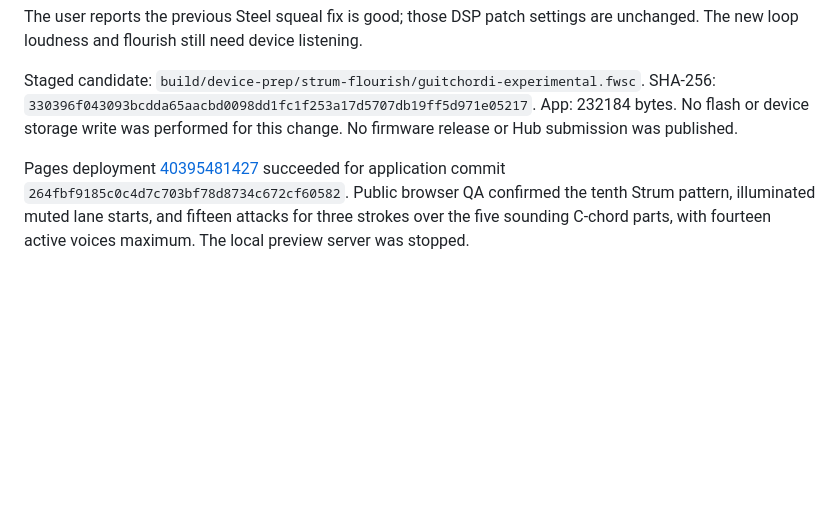
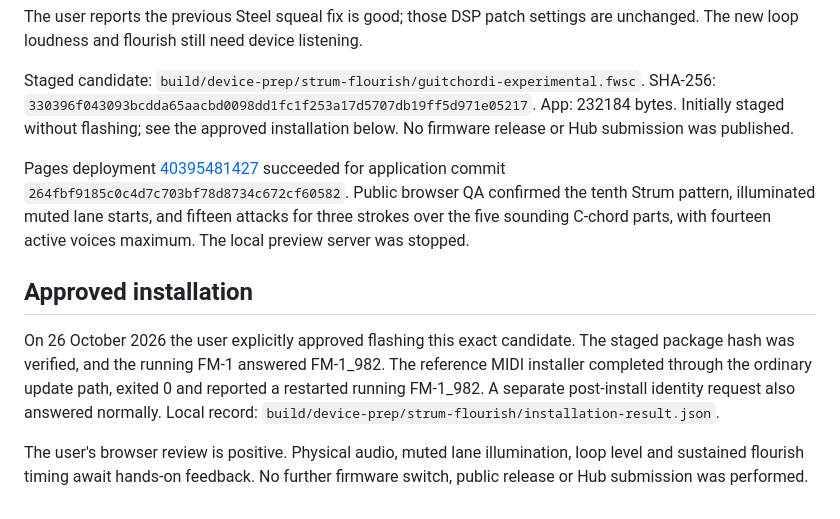
Before and after one commit to stoogs/guitchordi, a Markdown page: docs/strum-flourish-beta.md, the part around the change. Drawn GitHub-style; blank space fills up the shorter version.

Commit message:
Record approved Strum flourish device installation

```diff
--- a/docs/strum-flourish-beta.md
+++ b/docs/strum-flourish-beta.md
@@ -41,7 +41,7 @@ are unchanged. The new loop loudness and flourish still need device listening.
 
 Staged candidate: `build/device-prep/strum-flourish/guitchordi-experimental.fwsc`.
 SHA-256: `330396f043093bcdda65aacbd0098dd1fc1f253a17d5707db19ff5d971e05217`.
-App: 232184 bytes. No flash or device storage write was performed for this change.
+App: 232184 bytes. Initially staged without flashing; see the approved installation below.
 No firmware release or Hub submission was published.
 
 Pages deployment [40395481427](https://github.com/stoogs/guitchordi/actions/runs/40395481427)
@@ -49,3 +49,16 @@ succeeded for application commit `264fbf9185c0c4d7c703bf78d8734c672cf60582`.
 Public browser QA confirmed the tenth Strum pattern, illuminated muted lane starts,
 and fifteen attacks for three strokes over the five sounding C-chord parts,
 with fourteen active voices maximum. The local preview server was stopped.
+
+## Approved installation
+
+On 26 October 2026 the user explicitly approved flashing this exact candidate.
+The staged package hash was verified, and the running FM-1 answered FM-1_982.
+The reference MIDI installer completed through the ordinary update path, exited
+0 and reported a restarted running FM-1_982. A separate post-install identity
+request also answered normally. Local record:
+`build/device-prep/strum-flourish/installation-result.json`.
+
+The user's browser review is positive. Physical audio, muted lane illumination,
+loop level and sustained flourish timing await hands-on feedback. No further
+firmware switch, public release or Hub submission was performed.
```
